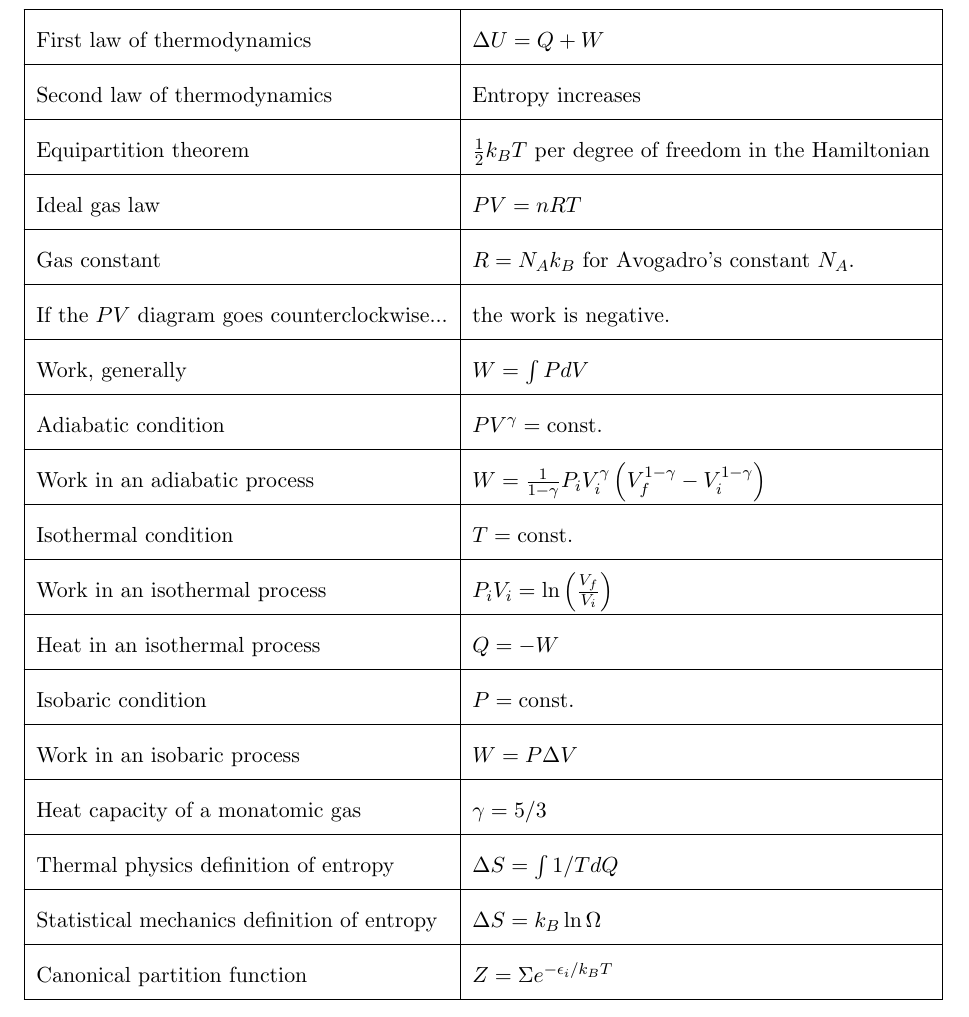
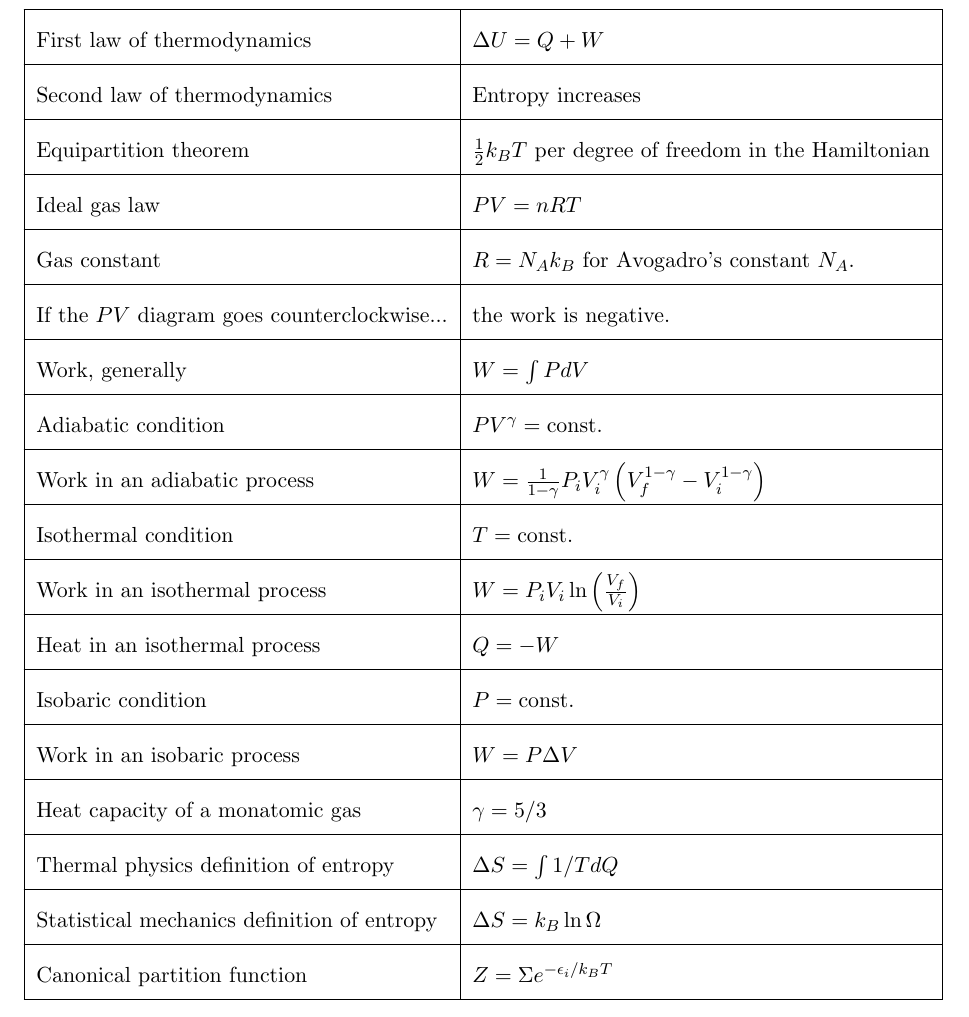
Before and after one commit to deichdeich/deichdeich.github.io, a LaTeX document (docs/gre_study/2001/solutions/2001_solutions.tex): part of page 84 of 90, cut so that both start at the same text. Compiled offline with pdfLaTeX.

Commit message:
thermal typo

```diff
--- a/docs/gre_study/2001/solutions/2001_solutions.tex
+++ b/docs/gre_study/2001/solutions/2001_solutions.tex
@@ -2401,7 +2401,7 @@ Transition selection rules\\[4pt]
 \multicolumn{1}{|l|}{Adiabatic condition} & \multicolumn{1}{l|}{$PV^\gamma = \text{const.}$} \\ \hline
 \multicolumn{1}{|l|}{Work in an adiabatic process} & \multicolumn{1}{l|}{$W = \frac{1}{1-\gamma}P_i V_i^{\gamma}\left(V_f^{1-\gamma}-V_i^{1-\gamma}\right)$} \\ \hline
 \multicolumn{1}{|l|}{Isothermal condition} & \multicolumn{1}{l|}{$T = \text{const.}$} \\ \hline
-\multicolumn{1}{|l|}{Work in an isothermal process} & \multicolumn{1}{l|}{$P_iV_i = \ln\left(\frac{V_f}{V_i}\right)$} \\ \hline
+\multicolumn{1}{|l|}{Work in an isothermal process} & \multicolumn{1}{l|}{$W = P_iV_i\ln\left(\frac{V_f}{V_i}\right)$} \\ \hline
 \multicolumn{1}{|l|}{Heat in an isothermal process} & \multicolumn{1}{l|}{$Q = -W$} \\ \hline
 \multicolumn{1}{|l|}{Isobaric condition} & \multicolumn{1}{l|}{$P = \text{const.}$} \\ \hline
 \multicolumn{1}{|l|}{Work in an isobaric process} & \multicolumn{1}{l|}{$W = P\Delta V$} \\ \hline
```
Also changed, not shown: docs/gre_study/2001/solutions/2001_solutions.pdf, docs/gre_study/2001/solutions/2001_solutions.tex (2 more changed lines).
